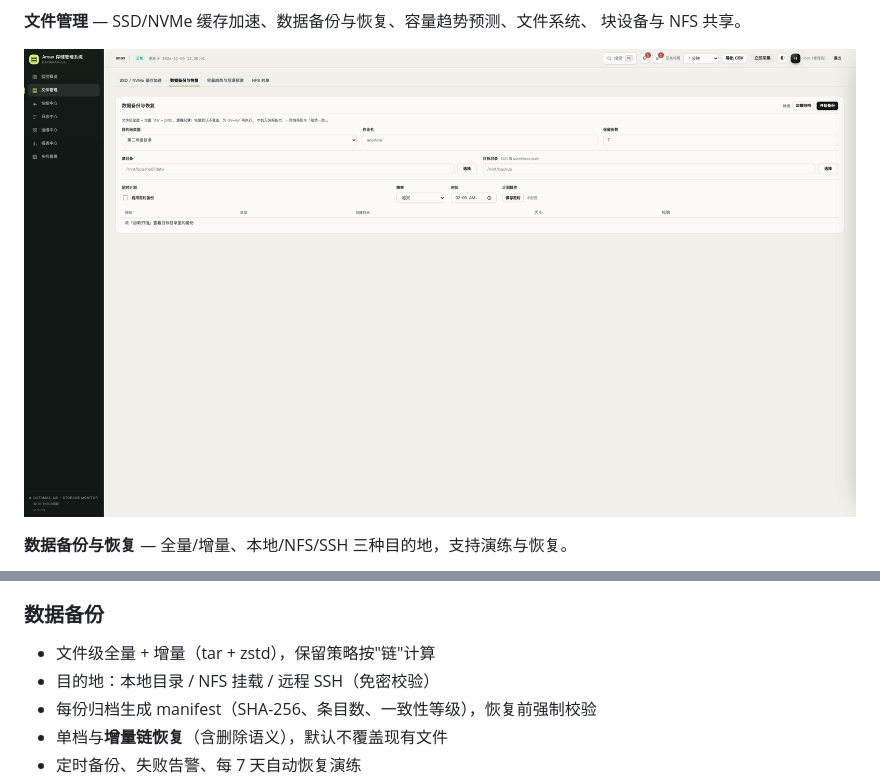
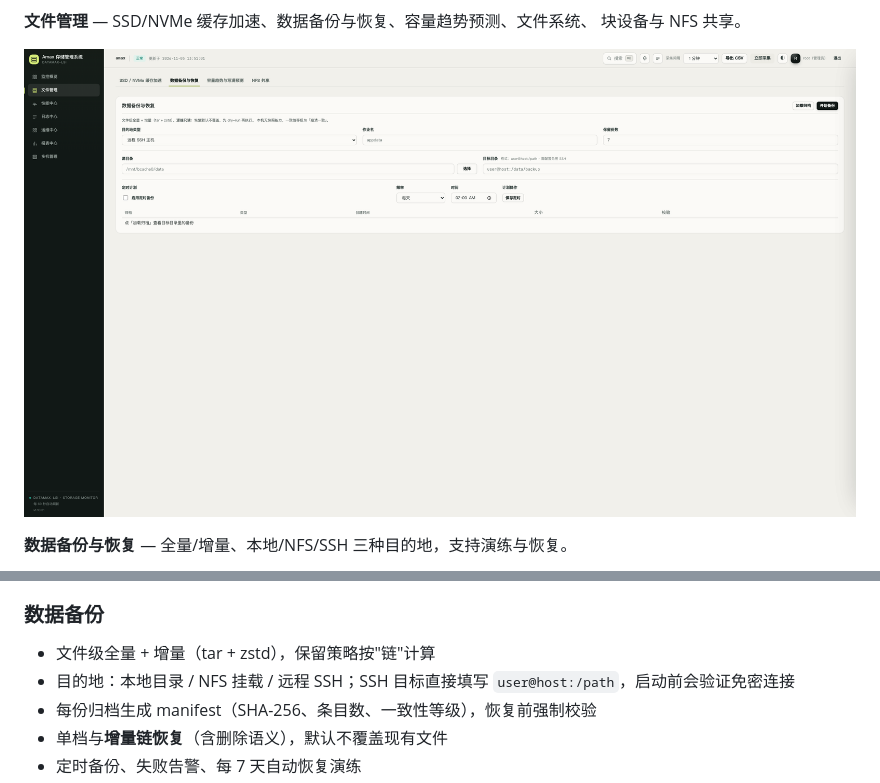
Before and after one commit to zackzhang1999/lsi-raid-monitor, a Markdown page: README.md, 2 parts joined by grey strips. Drawn GitHub-style; pictures changed too: docs/images/screens/03-storage.png.

```diff
--- a/README.md
+++ b/README.md
@@ -173,7 +173,8 @@
 ### 数据备份
 
 - 文件级全量 + 增量（tar + zstd），保留策略按"链"计算
-- 目的地：本地目录 / NFS 挂载 / 远程 SSH（免密校验）
+- 目的地：本地目录 / NFS 挂载 / 远程 SSH；SSH 目标直接填写
+  `user@host:/path`，启动前会验证免密连接
 - 每份归档生成 manifest（SHA-256、条目数、一致性等级），恢复前强制校验
 - 单档与**增量链恢复**（含删除语义），默认不覆盖现有文件
 - 定时备份、失败告警、每 7 天自动恢复演练
```
Also changed, not shown: 6 other files.
